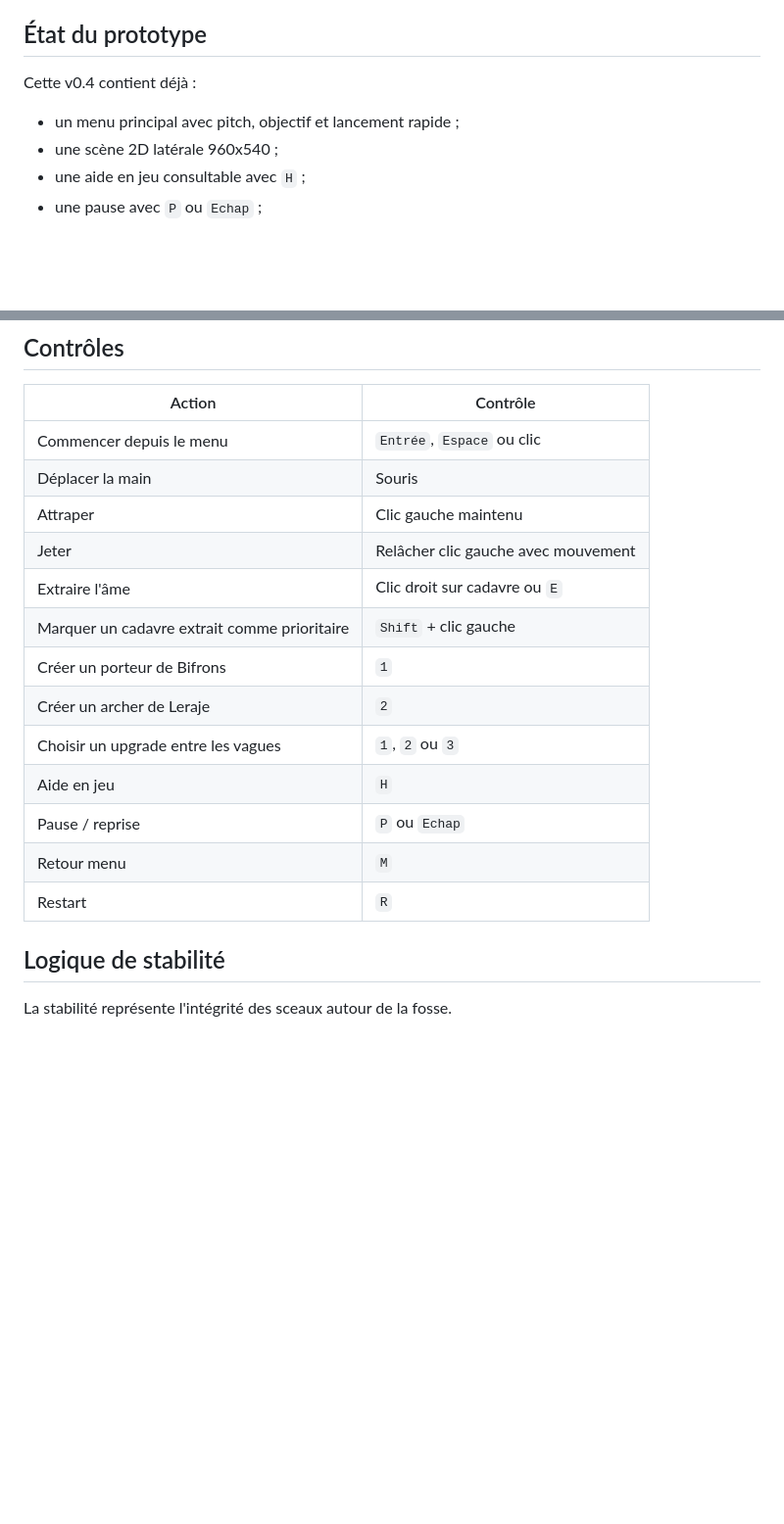
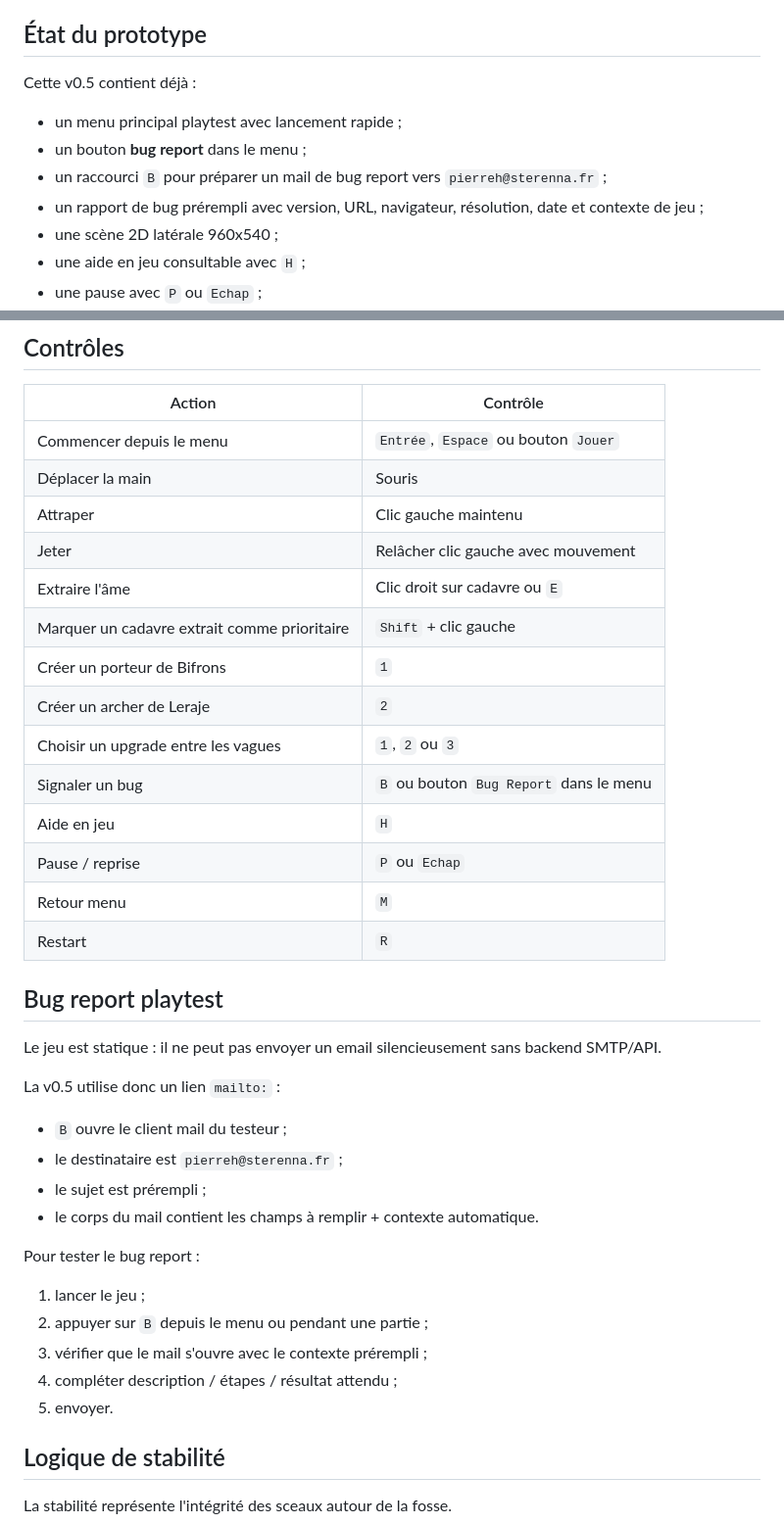
Before and after one commit to MutenRock/goetia_v2, a Markdown page: README.md, 2 parts joined by grey strips. Shown at 98% size. GitHub-like rendering; blank space fills up the shorter version.

Commit message:
Document v0.5 playtest reporting

```diff
--- a/README.md
+++ b/README.md
@@ -10,9 +10,12 @@ Le but n'est pas de copier un jeu existant : GOETIA garde son twist central, la
 
 ## État du prototype
 
-Cette v0.4 contient déjà :
+Cette v0.5 contient déjà :
 
-- un menu principal avec pitch, objectif et lancement rapide ;
+- un menu principal playtest avec lancement rapide ;
+- un bouton **bug report** dans le menu ;
+- un raccourci `B` pour préparer un mail de bug report vers `pierreh@sterenna.fr` ;
+- un rapport de bug prérempli avec version, URL, navigateur, résolution, date et contexte de jeu ;
 - une scène 2D latérale 960x540 ;
 - une aide en jeu consultable avec `H` ;
 - une pause avec `P` ou `Echap` ;
@@ -43,7 +46,7 @@ Cette v0.4 contient déjà :
 
 | Action | Contrôle |
 |---|---|
-| Commencer depuis le menu | `Entrée`, `Espace` ou clic |
+| Commencer depuis le menu | `Entrée`, `Espace` ou bouton `Jouer` |
 | Déplacer la main | Souris |
 | Attraper | Clic gauche maintenu |
 | Jeter | Relâcher clic gauche avec mouvement |
@@ -52,10 +55,30 @@ Cette v0.4 contient déjà :
 | Créer un porteur de Bifrons | `1` |
 | Créer un archer de Leraje | `2` |
 | Choisir un upgrade entre les vagues | `1`, `2` ou `3` |
+| Signaler un bug | `B` ou bouton `Bug Report` dans le menu |
 | Aide en jeu | `H` |
 | Pause / reprise | `P` ou `Echap` |
 | Retour menu | `M` |
 | Restart | `R` |
+
+## Bug report playtest
+
+Le jeu est statique : il ne peut pas envoyer un email silencieusement sans backend SMTP/API.
+
+La v0.5 utilise donc un lien `mailto:` :
+
+- `B` ouvre le client mail du testeur ;
+- le destinataire est `pierreh@sterenna.fr` ;
+- le sujet est prérempli ;
+- le corps du mail contient les champs à remplir + contexte automatique.
+
+Pour tester le bug report :
+
+1. lancer le jeu ;
+2. appuyer sur `B` depuis le menu ou pendant une partie ;
+3. vérifier que le mail s'ouvre avec le contexte prérempli ;
+4. compléter description / étapes / résultat attendu ;
+5. envoyer.
 
 ## Logique de stabilité
 
```
Also changed, not shown: other parts of README.md (+3 -17 lines).
